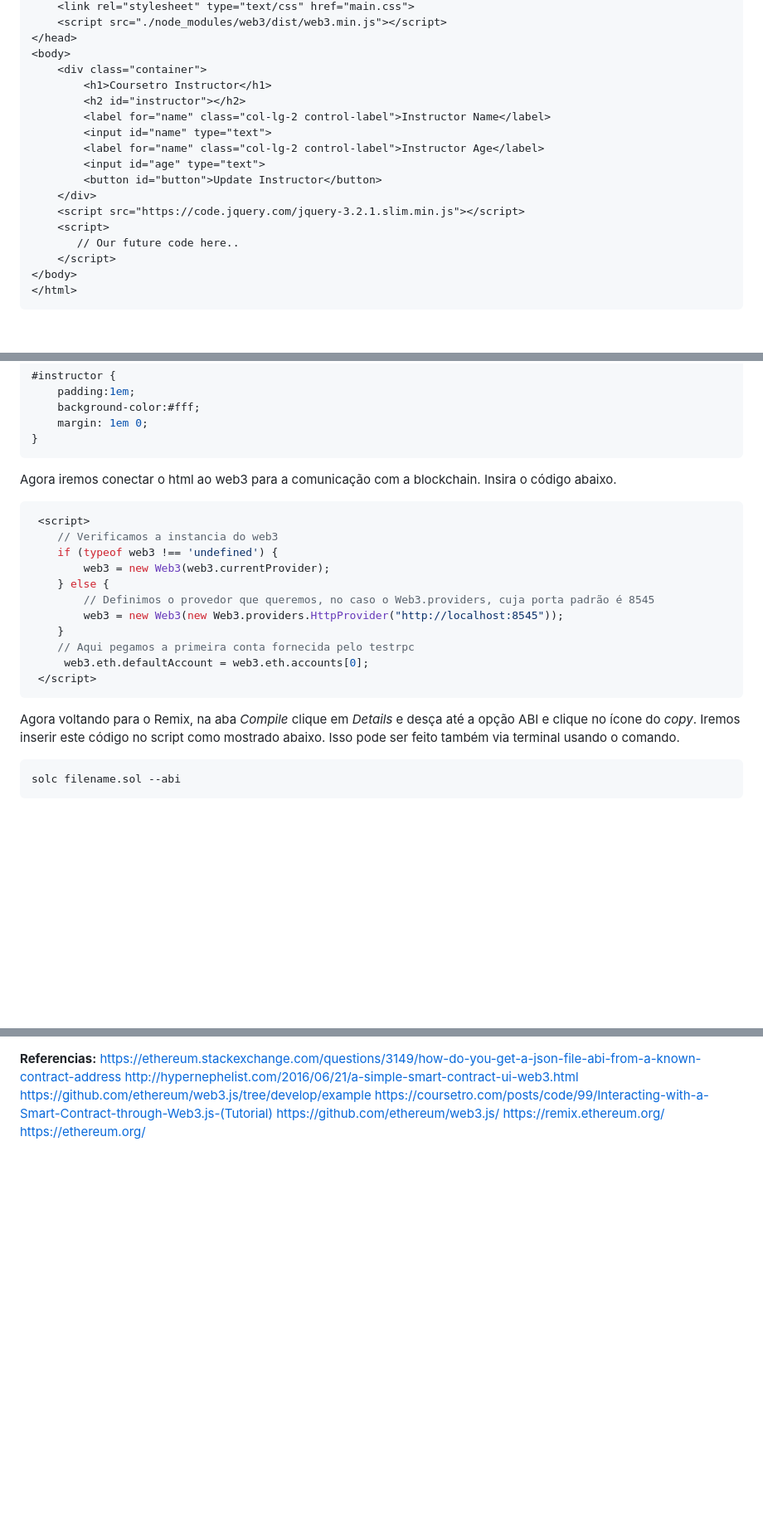
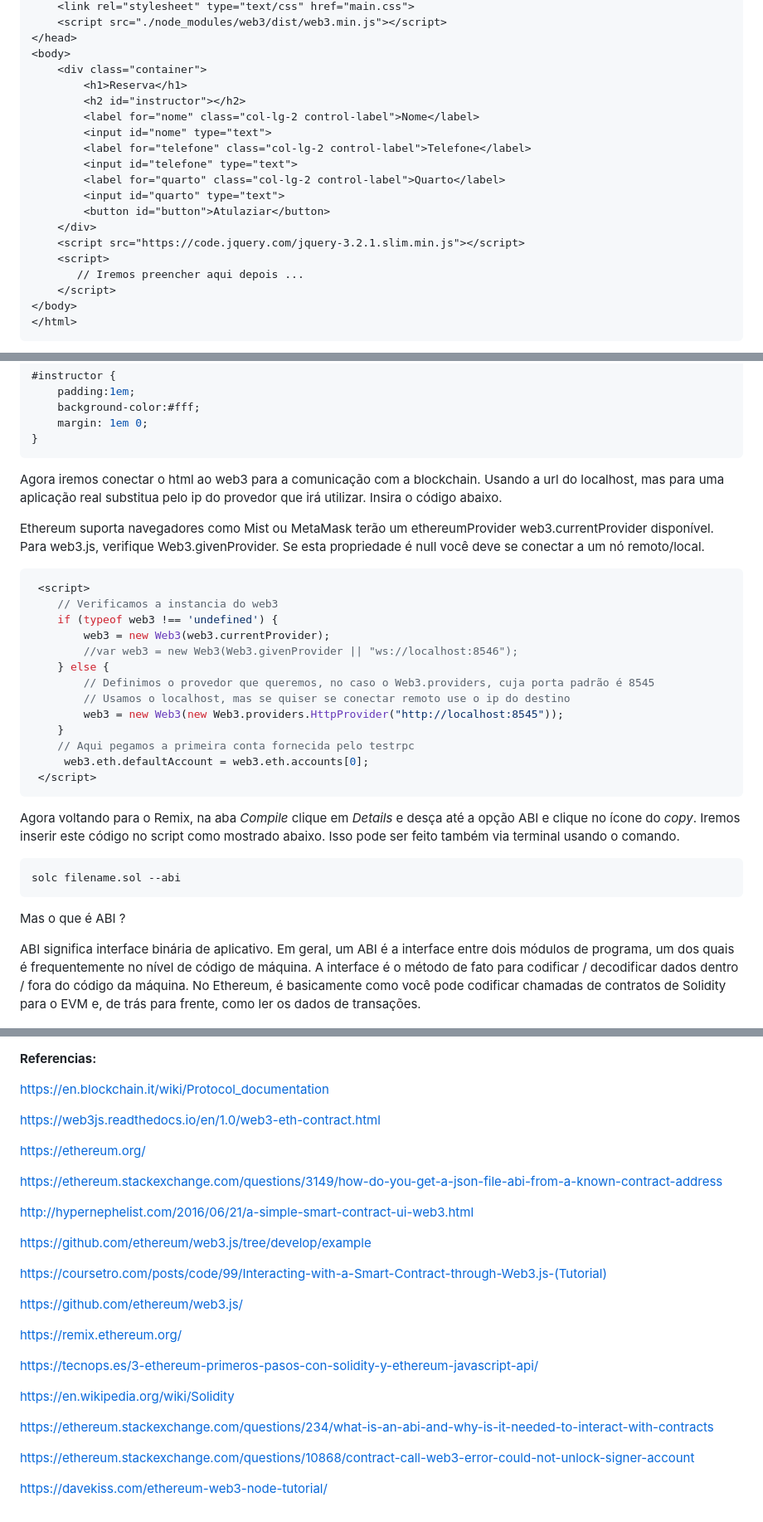
Before and after one commit to AjJordy/Etherium_Tutorial, a Markdown page: README.md, 3 parts joined by grey strips. Shown: that part at 83% size. Rendered like a GitHub page; blank space fills up the shorter version.

````diff
--- a/README.md
+++ b/README.md
@@ -147,17 +169,19 @@ Agora iremos para o front-end do projeto. Crie um arquivo com o nome index.html
 </head>
 <body>
     <div class="container">
-        <h1>Coursetro Instructor</h1>
+        <h1>Reserva</h1>
         <h2 id="instructor"></h2>
-        <label for="name" class="col-lg-2 control-label">Instructor Name</label>
-        <input id="name" type="text">
-        <label for="name" class="col-lg-2 control-label">Instructor Age</label>
-        <input id="age" type="text">
-        <button id="button">Update Instructor</button>
+        <label for="nome" class="col-lg-2 control-label">Nome</label>
+        <input id="nome" type="text">
+        <label for="telefone" class="col-lg-2 control-label">Telefone</label>
+        <input id="telefone" type="text">
+        <label for="quarto" class="col-lg-2 control-label">Quarto</label>
+        <input id="quarto" type="text">
+        <button id="button">Atulaziar</button>
     </div>
     <script src="https://code.jquery.com/jquery-3.2.1.slim.min.js"></script>
     <script>
-       // Our future code here..
+       // Iremos preencher aqui depois ...
     </script>
 </body>
 </html>
@@ -197,7 +221,9 @@ button {
 }
 ```
 
-Agora iremos conectar o html ao web3 para a comunicação com a blockchain. Insira o código abaixo.
+Agora iremos conectar o html ao web3 para a comunicação com a blockchain. Usando a url do localhost, mas para uma aplicação real substitua pelo ip do provedor que irá utilizar. Insira o código abaixo.
+
+Ethereum suporta navegadores como Mist ou MetaMask terão um ethereumProvider web3.currentProvider disponível. Para web3.js, verifique Web3.givenProvider. Se esta propriedade é null você deve se conectar a um nó remoto/local.
 
 
 ```javascript
@@ -205,8 +231,10 @@ Agora iremos conectar o html ao web3 para a comunicação com a blockchain. Insi
 	// Verificamos a instancia do web3
     if (typeof web3 !== 'undefined') {
         web3 = new Web3(web3.currentProvider);
+        //var web3 = new Web3(Web3.givenProvider || "ws://localhost:8546");
     } else {
         // Definimos o provedor que queremos, no caso o Web3.providers, cuja porta padrão é 8545
+        // Usamos o localhost, mas se quiser se conectar remoto use o ip do destino
         web3 = new Web3(new Web3.providers.HttpProvider("http://localhost:8545"));
     }
 	// Aqui pegamos a primeira conta fornecida pelo testrpc
@@ -220,6 +248,11 @@ Agora voltando para o Remix, na aba *Compile* clique em *Details* e desça até
 solc filename.sol --abi
 ```
 
+Mas o que é ABI ?
+
+ABI significa interface binária de aplicativo. Em geral, um ABI é a interface entre dois módulos de programa, um dos quais é frequentemente no nível de código de máquina. A interface é o método de fato para codificar / decodificar dados dentro / fora do código da máquina. No Ethereum, é basicamente como você pode codificar chamadas de contratos de Solidity para o EVM e, de trás para frente, como ler os dados de transações.
+
+
 ![figure2](/figure2.png)
 
 ```javascript
@@ -274,10 +310,31 @@ Se olharmos no log do terminal que estava rodando o testrpc podemos ver que a tr
 
 
 **Referencias:**
+
+https://en.blockchain.it/wiki/Protocol_documentation
+
+https://web3js.readthedocs.io/en/1.0/web3-eth-contract.html
+
+https://ethereum.org/
+
 https://ethereum.stackexchange.com/questions/3149/how-do-you-get-a-json-file-abi-from-a-known-contract-address
+
 http://hypernephelist.com/2016/06/21/a-simple-smart-contract-ui-web3.html
+
 https://github.com/ethereum/web3.js/tree/develop/example
+
 https://coursetro.com/posts/code/99/Interacting-with-a-Smart-Contract-through-Web3.js-(Tutorial)
+
 https://github.com/ethereum/web3.js/
+
 https://remix.ethereum.org/
-https://ethereum.org/
+
+https://tecnops.es/3-ethereum-primeros-pasos-con-solidity-y-ethereum-javascript-api/
+
+https://en.wikipedia.org/wiki/Solidity
+
+https://ethereum.stackexchange.com/questions/234/what-is-an-abi-and-why-is-it-needed-to-interact-with-contracts
+
+https://ethereum.stackexchange.com/questions/10868/contract-call-web3-error-could-not-unlock-signer-account
+
+https://davekiss.com/ethereum-web3-node-tutorial/
````
Also changed, not shown: other parts of README.md (+65 -40 lines), figure4.png (deleted), figure5.png (deleted), index.png (added), 1 other file.
